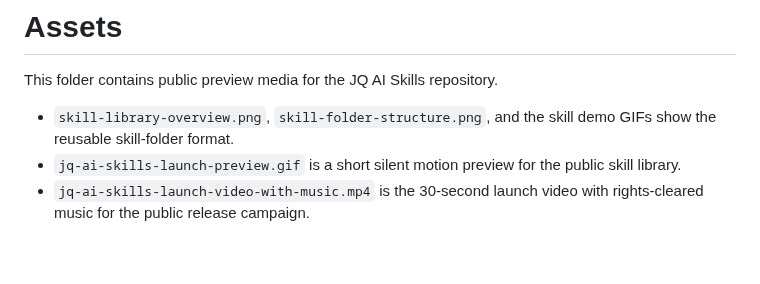
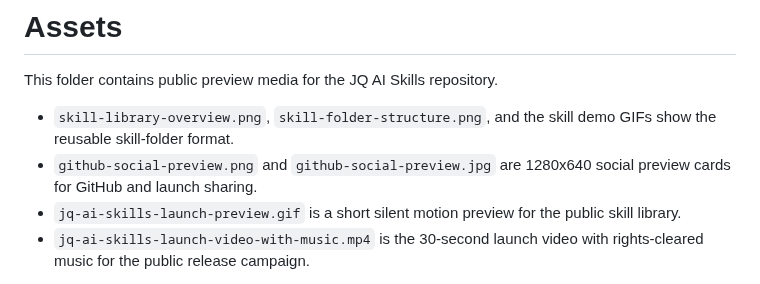
Before and after one commit to jqaisystems/jqai-ai-skills, a Markdown page: assets/README.md, the part around the change. Drawn GitHub-style; blank space fills up the shorter version.

Commit message:
Add GitHub social preview assets

```diff
--- a/assets/README.md
+++ b/assets/README.md
@@ -3,6 +3,7 @@
 This folder contains public preview media for the JQ AI Skills repository.
 
 - `skill-library-overview.png`, `skill-folder-structure.png`, and the skill demo GIFs show the reusable skill-folder format.
+- `github-social-preview.png` and `github-social-preview.jpg` are 1280x640 social preview cards for GitHub and launch sharing.
 - `jq-ai-skills-launch-preview.gif` is a short silent motion preview for the public skill library.
 - `jq-ai-skills-launch-video-with-music.mp4` is the 30-second launch video with rights-cleared music for the public release campaign.
 
```
Also changed, not shown: assets/github-social-preview.jpg (added), assets/github-social-preview.png (added).
